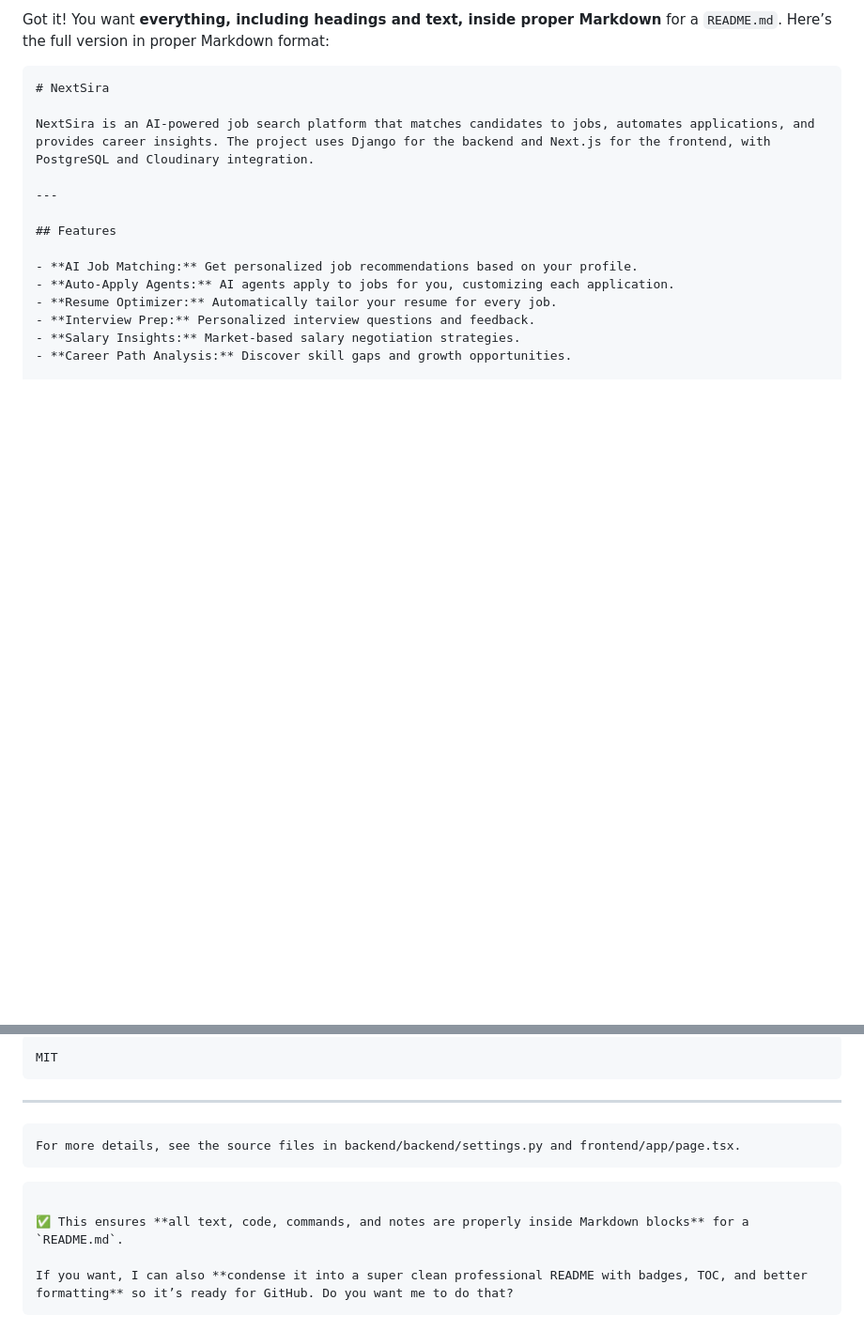
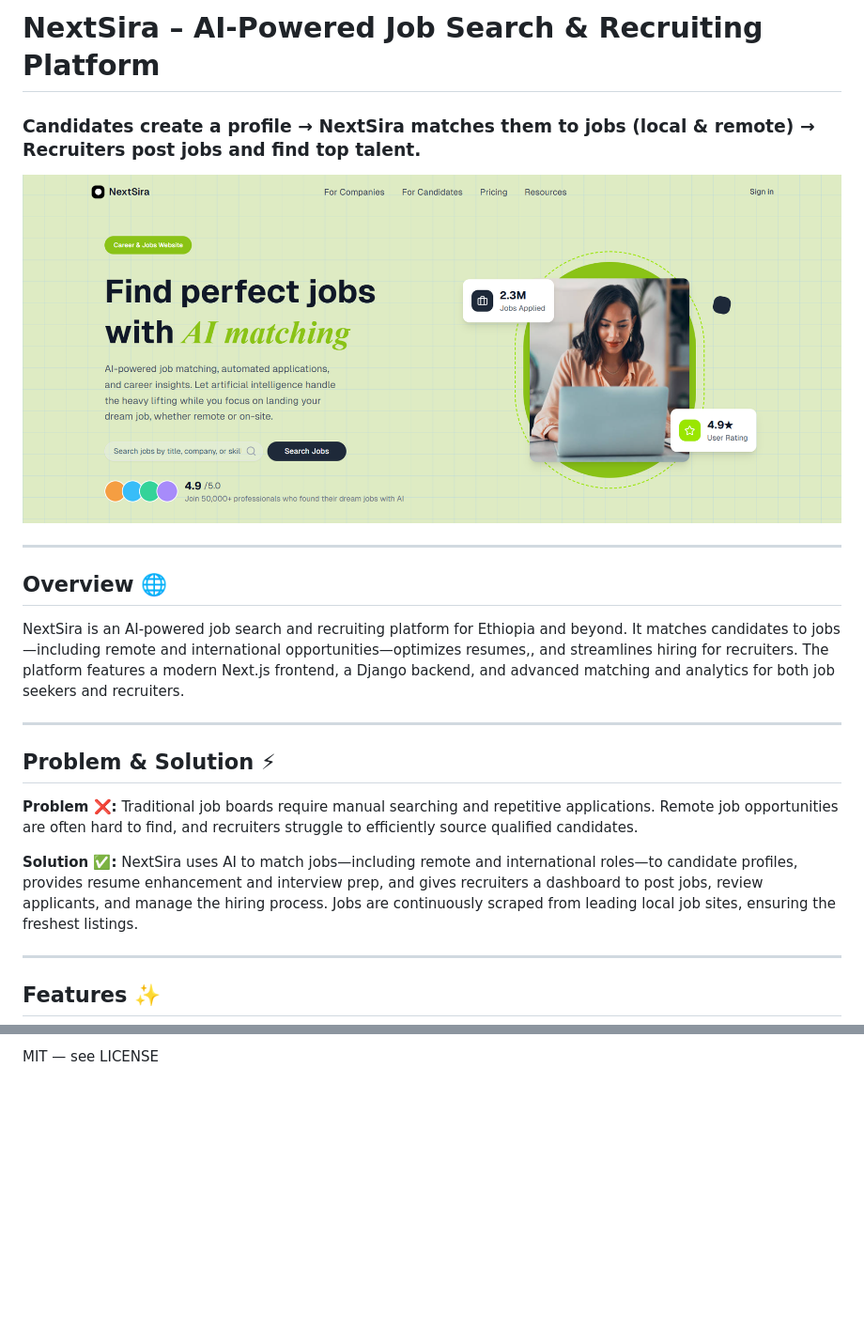
Before and after one commit to chelone936/next-sira, a Markdown page: README.md, 2 parts joined by grey strips. Shown at 94% size. Rendered like a GitHub page; pictures changed too: images/hero.png (added); blank space fills up the shorter version.

`````diff
--- a/README.md
+++ b/README.md
@@ -1,17 +1,24 @@
-Got it! You want **everything, including headings and text, inside proper Markdown** for a `README.md`. Here’s the full version in proper Markdown format:
+# NextSira – AI-Powered Job Search & Recruiting Platform
 
-````markdown
-# NextSira
+### Candidates create a profile → NextSira matches them to jobs (local & remote) → Recruiters post jobs and find top talent.
 
-NextSira is an AI-powered job search platform that matches candidates to jobs, automates applications, and provides career insights. The project uses Django for the backend and Next.js for the frontend, with PostgreSQL and Cloudinary integration.
+![Screenshot](images/hero.png)
 
 ---
 
-## Features
+## Overview 🌐
 
-- **AI Job Matching:** Get personalized job recommendations based on your profile.
-- **Auto-Apply Agents:** AI agents apply to jobs for you, customizing each application.
-- **Resume Optimizer:** Automatically tailor your resume for every job.
-- **Interview Prep:** Personalized interview questions and feedback.
-- **Salary Insights:** Market-based salary negotiation strategies.
-- **Career Path Analysis:** Discover skill gaps and growth opportunities.
+NextSira is an AI-powered job search and recruiting platform for Ethiopia and beyond. It matches candidates to jobs—including remote and international opportunities—optimizes resumes,, and streamlines hiring for recruiters. The platform features a modern Next.js frontend, a Django backend, and advanced matching and analytics for both job seekers and recruiters.
+
+---
+
+## Problem & Solution ⚡
+
+**Problem ❌:** Traditional job boards require manual searching and repetitive applications. Remote job opportunities are often hard to find, and recruiters struggle to efficiently source qualified candidates.
+
+**Solution ✅:** NextSira uses AI to match jobs—including remote and international roles—to candidate profiles, provides resume enhancement and interview prep, and gives recruiters a dashboard to post jobs, review applicants, and manage the hiring process. Jobs are continuously scraped from leading local job sites, ensuring the freshest listings.
+
+---
+
+## Features ✨
+
@@ -132,17 +197,2 @@ Job scrapers are in `scrapers/` and can be run independently to update job data.
 
-```markdown
-MIT
-```
-
----
-
-```markdown
-For more details, see the source files in backend/backend/settings.py and frontend/app/page.tsx.
-```
-
-```
-
-✅ This ensures **all text, code, commands, and notes are properly inside Markdown blocks** for a `README.md`.
-
-If you want, I can also **condense it into a super clean professional README with badges, TOC, and better formatting** so it’s ready for GitHub. Do you want me to do that?
-```
+MIT — see LICENSE
`````
Also changed, not shown: other parts of README.md (+121 -63 lines), images/diagram.png (added).
